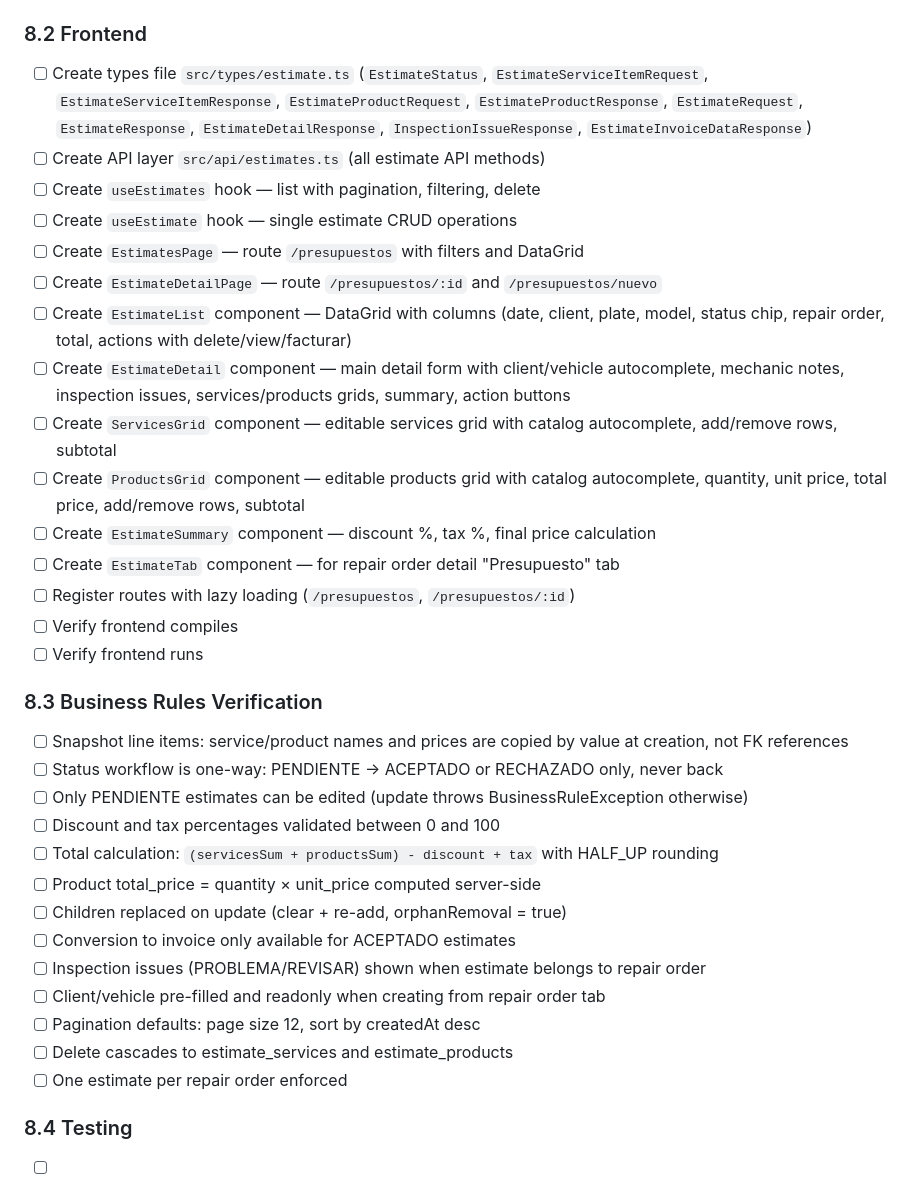
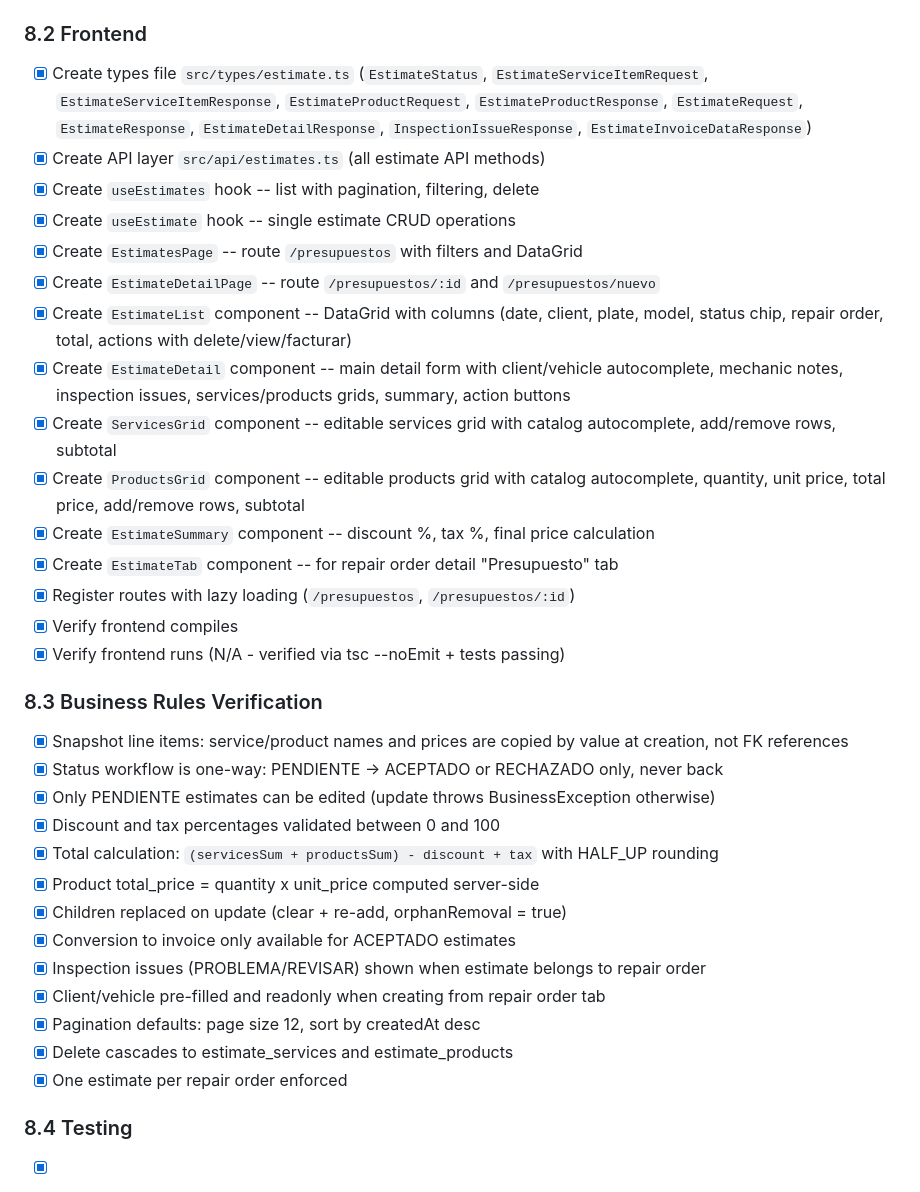
Before and after one commit to mrcdevv/autotech, a Markdown page: docs/specs/08-presupuestos.md, the part around one of its changes. Rendered like a GitHub page.

```diff
--- a/docs/specs/08-presupuestos.md
+++ b/docs/specs/08-presupuestos.md
@@ -1904,37 +1904,37 @@ const EstimateDetailPage = lazy(() => import("@/pages/EstimateDetailPage"));
 
 ### 8.2 Frontend
 
-- [ ] Create types file `src/types/estimate.ts` (`EstimateStatus`, `EstimateServiceItemRequest`, `EstimateServiceItemResponse`, `EstimateProductRequest`, `EstimateProductResponse`, `EstimateRequest`, `EstimateResponse`, `EstimateDetailResponse`, `InspectionIssueResponse`, `EstimateInvoiceDataResponse`)
-- [ ] Create API layer `src/api/estimates.ts` (all estimate API methods)
-- [ ] Create `useEstimates` hook — list with pagination, filtering, delete
-- [ ] Create `useEstimate` hook — single estimate CRUD operations
-- [ ] Create `EstimatesPage` — route `/presupuestos` with filters and DataGrid
-- [ ] Create `EstimateDetailPage` — route `/presupuestos/:id` and `/presupuestos/nuevo`
-- [ ] Create `EstimateList` component — DataGrid with columns (date, client, plate, model, status chip, repair order, total, actions with delete/view/facturar)
-- [ ] Create `EstimateDetail` component — main detail form with client/vehicle autocomplete, mechanic notes, inspection issues, services/products grids, summary, action buttons
-- [ ] Create `ServicesGrid` component — editable services grid with catalog autocomplete, add/remove rows, subtotal
-- [ ] Create `ProductsGrid` component — editable products grid with catalog autocomplete, quantity, unit price, total price, add/remove rows, subtotal
-- [ ] Create `EstimateSummary` component — discount %, tax %, final price calculation
-- [ ] Create `EstimateTab` component — for repair order detail "Presupuesto" tab
-- [ ] Register routes with lazy loading (`/presupuestos`, `/presupuestos/:id`)
-- [ ] Verify frontend compiles
-- [ ] Verify frontend runs
+- [x] Create types file `src/types/estimate.ts` (`EstimateStatus`, `EstimateServiceItemRequest`, `EstimateServiceItemResponse`, `EstimateProductRequest`, `EstimateProductResponse`, `EstimateRequest`, `EstimateResponse`, `EstimateDetailResponse`, `InspectionIssueResponse`, `EstimateInvoiceDataResponse`)
+- [x] Create API layer `src/api/estimates.ts` (all estimate API methods)
+- [x] Create `useEstimates` hook -- list with pagination, filtering, delete
+- [x] Create `useEstimate` hook -- single estimate CRUD operations
+- [x] Create `EstimatesPage` -- route `/presupuestos` with filters and DataGrid
+- [x] Create `EstimateDetailPage` -- route `/presupuestos/:id` and `/presupuestos/nuevo`
+- [x] Create `EstimateList` component -- DataGrid with columns (date, client, plate, model, status chip, repair order, total, actions with delete/view/facturar)
+- [x] Create `EstimateDetail` component -- main detail form with client/vehicle autocomplete, mechanic notes, inspection issues, services/products grids, summary, action buttons
+- [x] Create `ServicesGrid` component -- editable services grid with catalog autocomplete, add/remove rows, subtotal
+- [x] Create `ProductsGrid` component -- editable products grid with catalog autocomplete, quantity, unit price, total price, add/remove rows, subtotal
+- [x] Create `EstimateSummary` component -- discount %, tax %, final price calculation
+- [x] Create `EstimateTab` component -- for repair order detail "Presupuesto" tab
+- [x] Register routes with lazy loading (`/presupuestos`, `/presupuestos/:id`)
+- [x] Verify frontend compiles
+- [x] Verify frontend runs (N/A - verified via tsc --noEmit + tests passing)
 
 ### 8.3 Business Rules Verification
 
-- [ ] Snapshot line items: service/product names and prices are copied by value at creation, not FK references
-- [ ] Status workflow is one-way: PENDIENTE → ACEPTADO or RECHAZADO only, never back
-- [ ] Only PENDIENTE estimates can be edited (update throws BusinessRuleException otherwise)
-- [ ] Discount and tax percentages validated between 0 and 100
-- [ ] Total calculation: `(servicesSum + productsSum) - discount + tax` with HALF_UP rounding
-- [ ] Product total_price = quantity × unit_price computed server-side
-- [ ] Children replaced on update (clear + re-add, orphanRemoval = true)
-- [ ] Conversion to invoice only available for ACEPTADO estimates
-- [ ] Inspection issues (PROBLEMA/REVISAR) shown when estimate belongs to repair order
-- [ ] Client/vehicle pre-filled and readonly when creating from repair order tab
-- [ ] Pagination defaults: page size 12, sort by createdAt desc
-- [ ] Delete cascades to estimate_services and estimate_products
-- [ ] One estimate per repair order enforced
+- [x] Snapshot line items: service/product names and prices are copied by value at creation, not FK references
+- [x] Status workflow is one-way: PENDIENTE -> ACEPTADO or RECHAZADO only, never back
+- [x] Only PENDIENTE estimates can be edited (update throws BusinessException otherwise)
+- [x] Discount and tax percentages validated between 0 and 100
+- [x] Total calculation: `(servicesSum + productsSum) - discount + tax` with HALF_UP rounding
+- [x] Product total_price = quantity x unit_price computed server-side
+- [x] Children replaced on update (clear + re-add, orphanRemoval = true)
+- [x] Conversion to invoice only available for ACEPTADO estimates
+- [x] Inspection issues (PROBLEMA/REVISAR) shown when estimate belongs to repair order
+- [x] Client/vehicle pre-filled and readonly when creating from repair order tab
+- [x] Pagination defaults: page size 12, sort by createdAt desc
+- [x] Delete cascades to estimate_services and estimate_products
+- [x] One estimate per repair order enforced
 
 ### 8.4 Testing
 
```
Also changed, not shown: other parts of docs/specs/08-presupuestos.md (+60 -60 lines).
